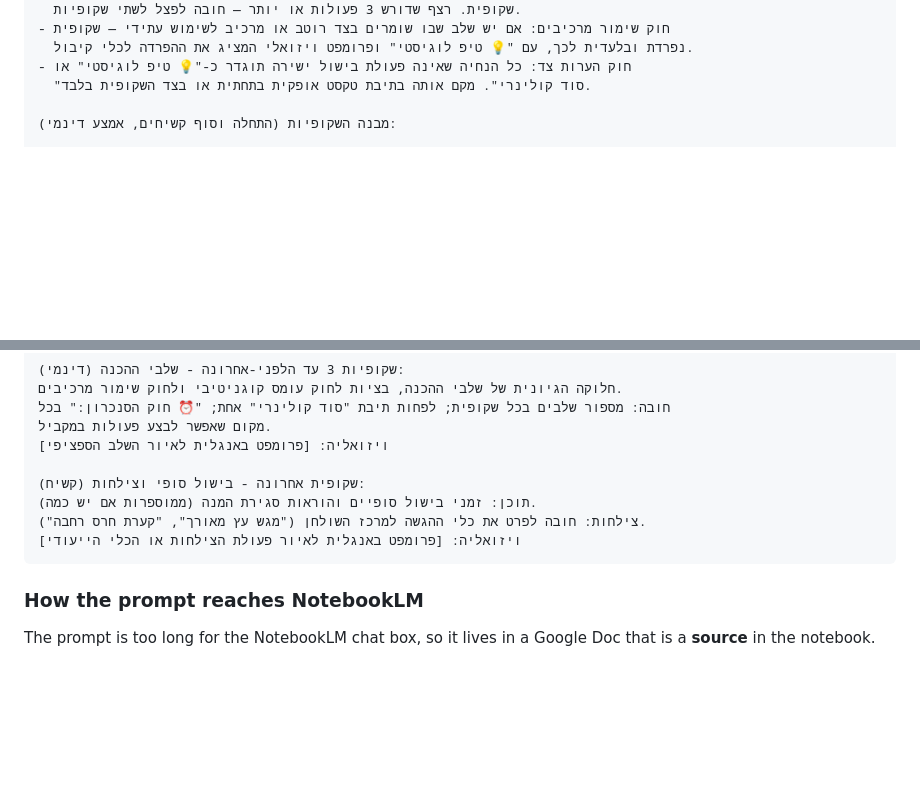
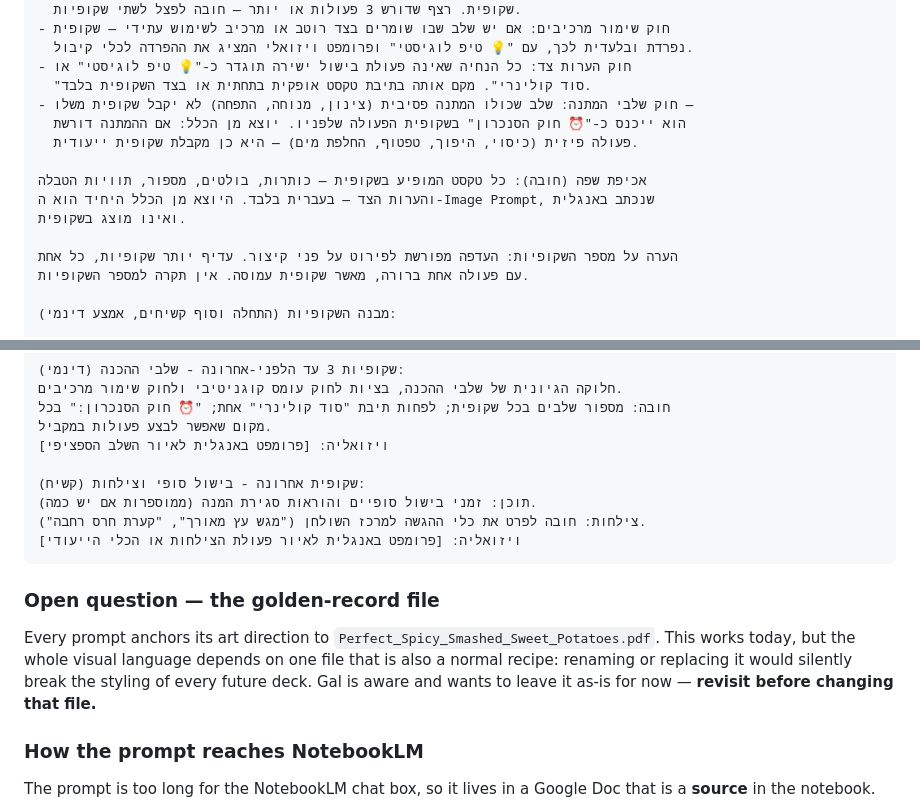
Before and after one commit to galss94-oss/gal-recipe-book, a Markdown page: KITCHEN_MENTOR.md, 2 parts joined by grey strips. GitHub-like rendering; blank space fills up the shorter version.

Commit message:
Add language enforcement + waiting-step rule; note slide count is deliberately uncapped; log golden-record file as an open question

````diff
--- a/KITCHEN_MENTOR.md
+++ b/KITCHEN_MENTOR.md
@@ -85,6 +85,16 @@ top-down flat lay perspective, No text, no letters, no photorealism.
   נפרדת ובלעדית לכך, עם "💡 טיפ לוגיסטי" ופרומפט ויזואלי המציג את ההפרדה לכלי קיבול.
 - חוק הערות צד: כל הנחיה שאינה פעולת בישול ישירה תוגדר כ-"💡 טיפ לוגיסטי" או
   "סוד קולינרי". מקם אותה בתיבת טקסט אופקית בתחתית או בצד השקופית בלבד.
+- חוק שלבי המתנה: שלב שכולו המתנה פסיבית (צינון, מנוחה, התפחה) לא יקבל שקופית משלו —
+  הוא ייכנס כ-"⏰ חוק הסנכרון" בשקופית הפעולה שלפניו. יוצא מן הכלל: אם ההמתנה דורשת
+  פעולה פיזית (כיסוי, היפוך, טפטוף, החלפת מים) — היא כן מקבלת שקופית ייעודית.
+
+אכיפת שפה (חובה): כל טקסט המופיע בשקופית — כותרות, בולטים, מספור, תוויות הטבלה
+והערות הצד — בעברית בלבד. היוצא מן הכלל היחיד הוא ה-Image Prompt, שנכתב באנגלית
+ואינו מוצג בשקופית.
+
+הערה על מספר השקופיות: העדפה מפורשת לפירוט על פני קיצור. עדיף יותר שקופיות, כל אחת
+עם פעולה אחת ברורה, מאשר שקופית עמוסה. אין תקרה למספר השקופיות.
 
 מבנה השקופיות (התחלה וסוף קשיחים, אמצע דינמי):
 
@@ -110,6 +120,12 @@ top-down flat lay perspective, No text, no letters, no photorealism.
 ויזואליה: [פרומפט באנגלית לאיור פעולת הצילחות או הכלי הייעודי]
 ```
 
+### Open question — the golden-record file
+Every prompt anchors its art direction to `Perfect_Spicy_Smashed_Sweet_Potatoes.pdf`.
+This works today, but the whole visual language depends on one file that is also a normal
+recipe: renaming or replacing it would silently break the styling of every future deck.
+Gal is aware and wants to leave it as-is for now — **revisit before changing that file.**
+
 ### How the prompt reaches NotebookLM
 The prompt is too long for the NotebookLM chat box, so it lives in a Google Doc that is
 a **source** in the notebook.
````
